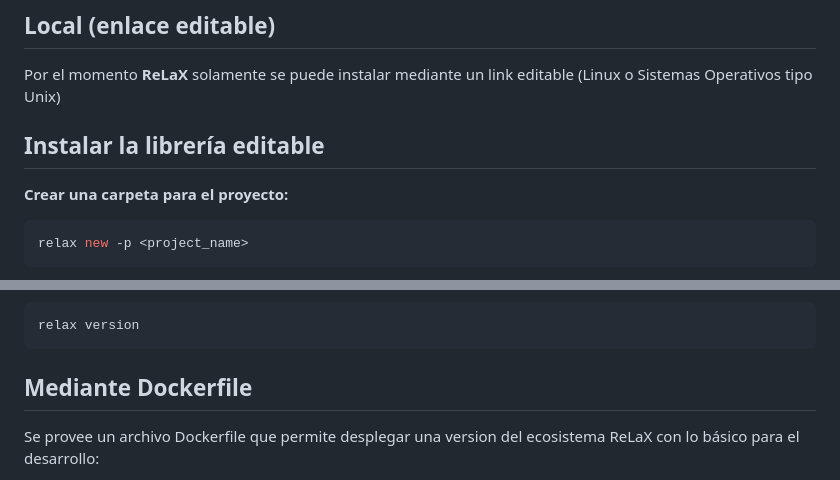
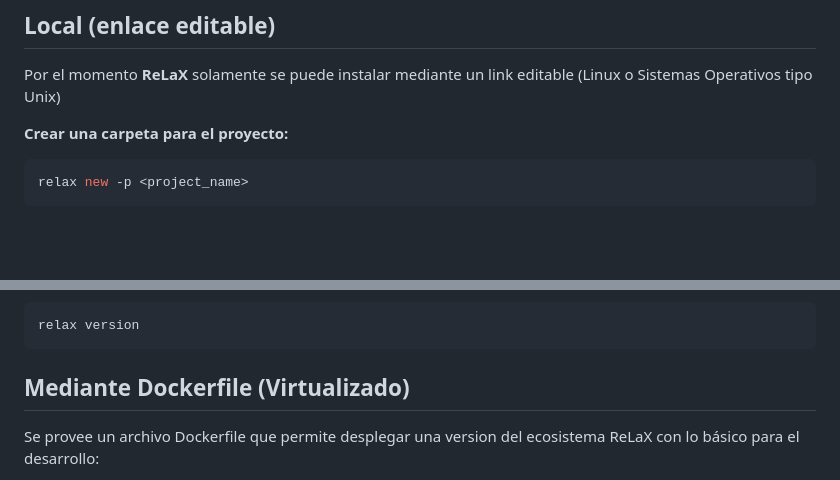
Before and after one commit to AgustinDoCanto/ReLaX, a Markdown page: README.md, 2 parts joined by grey strips. GitHub-like rendering; blank space fills up the shorter version.

````diff
--- a/README.md
+++ b/README.md
@@ -9,8 +9,6 @@ ReLaX (Rendering Enviroment for LaTeX) es un entorno de renderizado para LaTeX p
 ## Local (enlace editable)
 
 Por el momento **ReLaX** solamente se puede instalar mediante un link editable (Linux o Sistemas Operativos tipo Unix)
-
-## Instalar la librería editable
 
 **Crear una carpeta para el proyecto:**
 
@@ -36,7 +34,7 @@ Para verificar la correcta instalación y funcionamiento puede correr el comando
 relax version
 ```
 
-## Mediante Dockerfile
+## Mediante Dockerfile (Virtualizado)
 
 Se provee un archivo Dockerfile que permite desplegar una version del ecosistema ReLaX con lo básico para el desarrollo:
 
````
